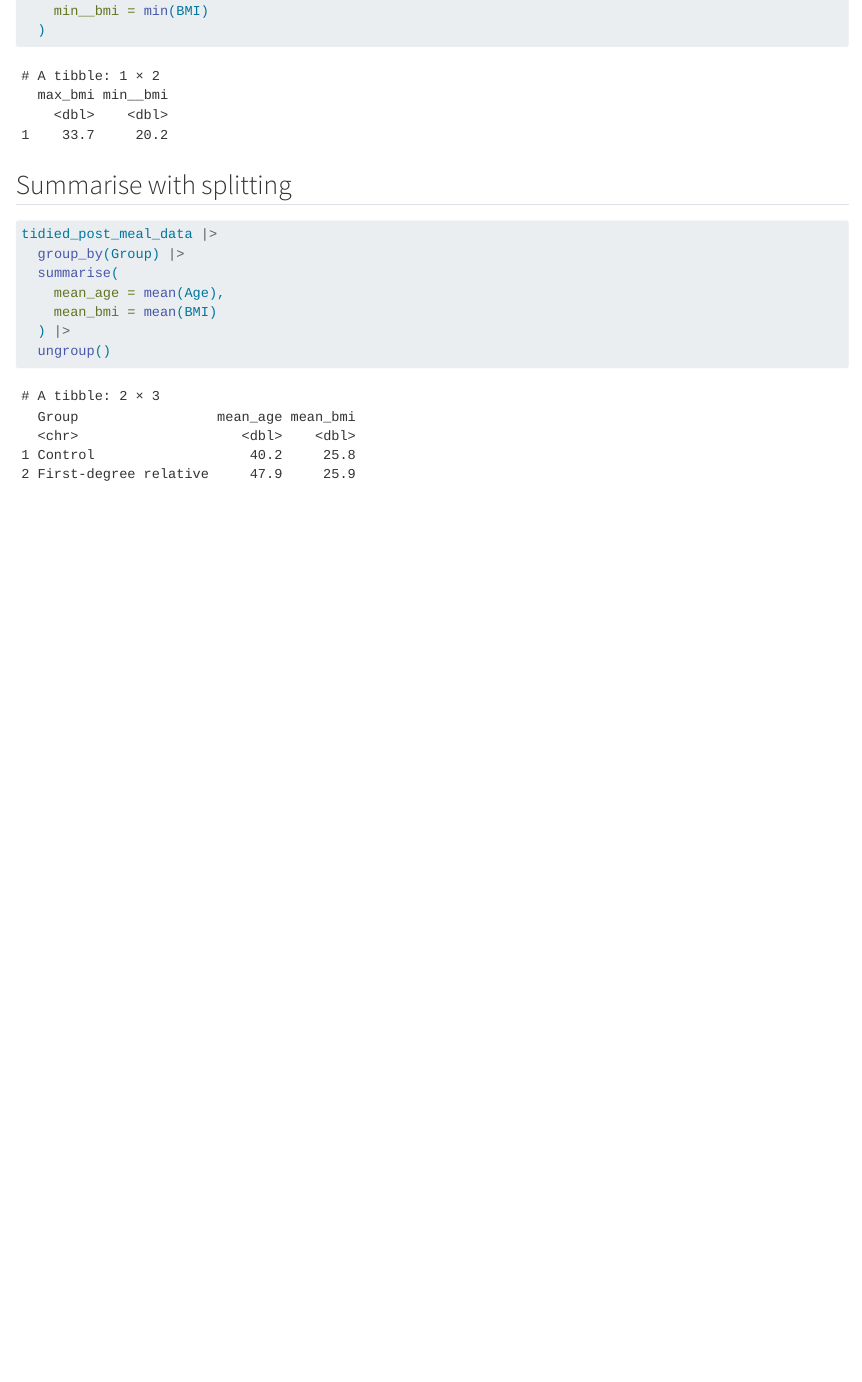
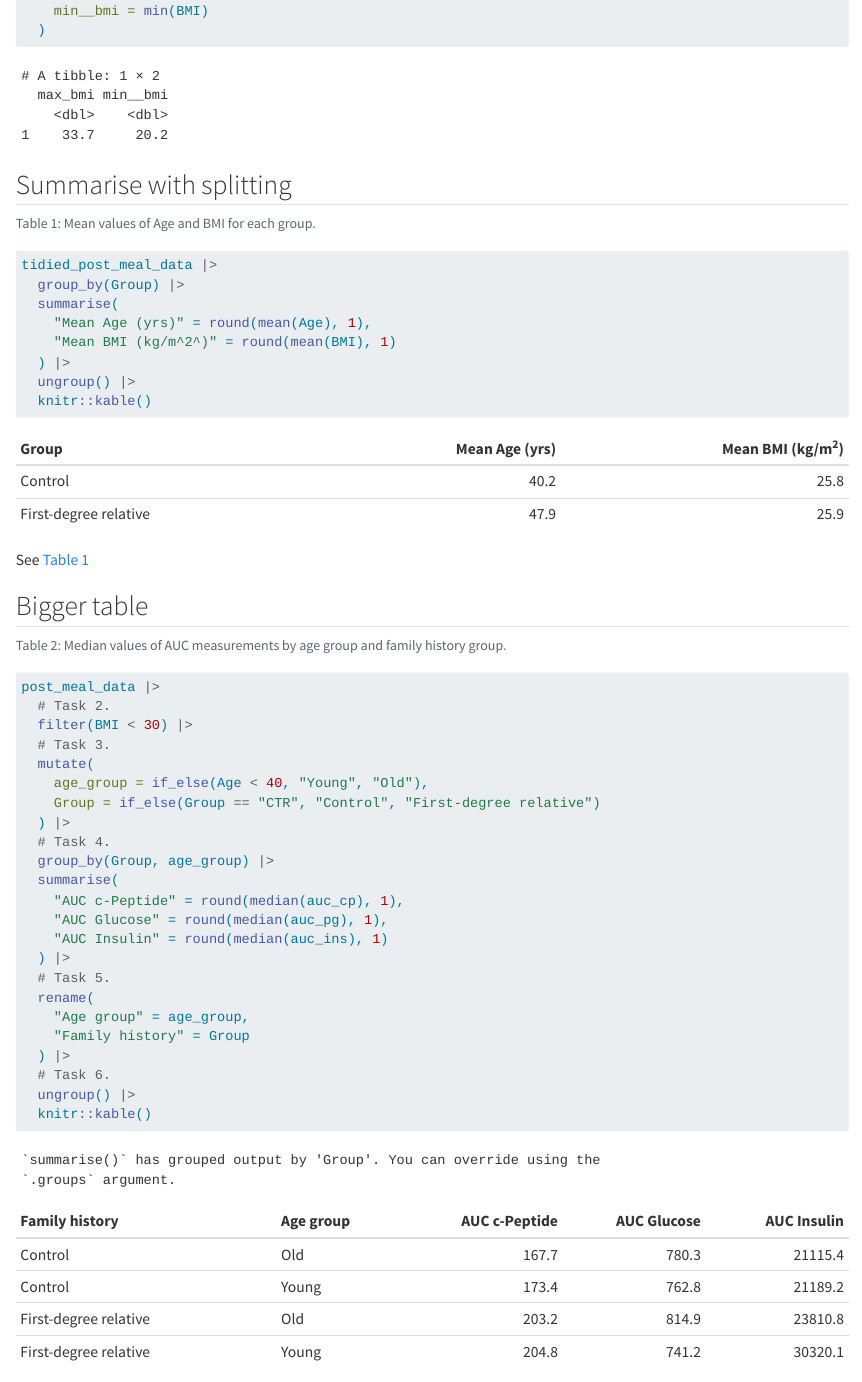
Before and after one commit to SJBugge/LearningR, a Quarto document (docs/learning.qmd): the page in a window 1100 px wide, from 6290 px down. Rendered offline with R 4.5, knitr and Pandoc in place of Quarto, with nearby package versions; code that draws random numbers runs with fixed seeds of ours; long lines of code are wrapped.

Commit message:
Exercise 13.6 Creating a table using R code

````diff
--- a/docs/learning.qmd
+++ b/docs/learning.qmd
@@ -348,11 +348,46 @@ tidied_post_meal_data |>
 ## Summarise with splitting
 
 ```{r}
+#| label: tbl-mean-age-bmi
+#| tbl-cap: "Mean values of Age and BMI for each group."
 tidied_post_meal_data |>
   group_by(Group) |>
   summarise(
-    mean_age = mean(Age),
-    mean_bmi = mean(BMI)
+    "Mean Age (yrs)" = round(mean(Age), 1),
+    "Mean BMI (kg/m^2^)" = round(mean(BMI), 1)
   ) |>
-  ungroup()
+  ungroup() |>
+  knitr::kable()
 ```
+
+See @tbl-mean-age-bmi
+
+## Bigger table
+
+
+```{r}
+#| label: tbl-tbl-summary-table
+#| tbl-cap: "Median values of AUC measurements by age group and family history group."
+post_meal_data |>
+  # Task 2.
+  filter(BMI < 30) |>
+  # Task 3.
+  mutate(
+    age_group = if_else(Age < 40, "Young", "Old"),
+    Group = if_else(Group == "CTR", "Control", "First-degree relative")
+  ) |>
+  # Task 4.
+  group_by(Group, age_group) |>
+  summarise(
+    "AUC c-Peptide" = round(median(auc_cp), 1),
+    "AUC Glucose" = round(median(auc_pg), 1),
+    "AUC Insulin" = round(median(auc_ins), 1)
+  ) |>
+  # Task 5.
+  rename(
+    "Age group" = age_group,
+    "Family history" = Group
+  ) |>
+  # Task 6.
+  ungroup() |>
+  knitr::kable()
````
Also changed, not shown: docs/learning.qmd (3 more changed lines), 3 other files.
